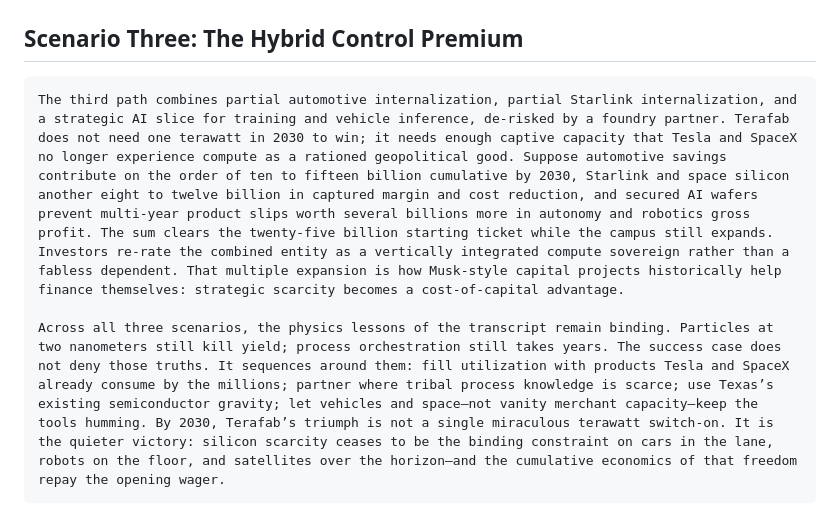
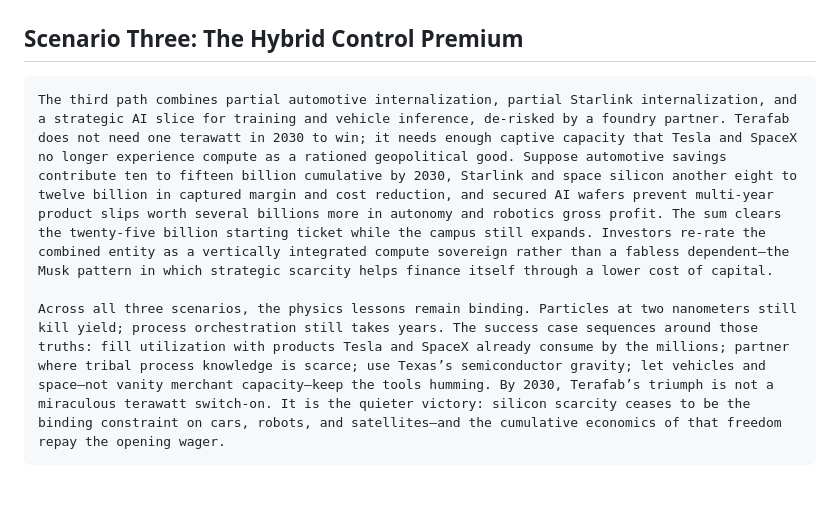
Before and after one commit to Srinijaani/Aug2026-Grok_Bot, a Markdown page: transcripts/FQhoQ4bRbe8/success-case-2030.md, the part around one of its changes. Rendered like a GitHub page; blank space fills up the shorter version.

```diff
--- a/transcripts/FQhoQ4bRbe8/success-case-2030.md
+++ b/transcripts/FQhoQ4bRbe8/success-case-2030.md
@@ -26,6 +26,6 @@
 
 ## Scenario Three: The Hybrid Control Premium
 
-    The third path combines partial automotive internalization, partial Starlink internalization, and a strategic AI slice for training and vehicle inference, de-risked by a foundry partner. Terafab does not need one terawatt in 2030 to win; it needs enough captive capacity that Tesla and SpaceX no longer experience compute as a rationed geopolitical good. Suppose automotive savings contribute on the order of ten to fifteen billion cumulative by 2030, Starlink and space silicon another eight to twelve billion in captured margin and cost reduction, and secured AI wafers prevent multi-year product slips worth several billions more in autonomy and robotics gross profit. The sum clears the twenty-five billion starting ticket while the campus still expands. Investors re-rate the combined entity as a vertically integrated compute sovereign rather than a fabless dependent. That multiple expansion is how Musk-style capital projects historically help finance themselves: strategic scarcity becomes a cost-of-capital advantage.
+    The third path combines partial automotive internalization, partial Starlink internalization, and a strategic AI slice for training and vehicle inference, de-risked by a foundry partner. Terafab does not need one terawatt in 2030 to win; it needs enough captive capacity that Tesla and SpaceX no longer experience compute as a rationed geopolitical good. Suppose automotive savings contribute ten to fifteen billion cumulative by 2030, Starlink and space silicon another eight to twelve billion in captured margin and cost reduction, and secured AI wafers prevent multi-year product slips worth several billions more in autonomy and robotics gross profit. The sum clears the twenty-five billion starting ticket while the campus still expands. Investors re-rate the combined entity as a vertically integrated compute sovereign rather than a fabless dependent—the Musk pattern in which strategic scarcity helps finance itself through a lower cost of capital.
 
-    Across all three scenarios, the physics lessons of the transcript remain binding. Particles at two nanometers still kill yield; process orchestration still takes years. The success case does not deny those truths. It sequences around them: fill utilization with products Tesla and SpaceX already consume by the millions; partner where tribal process knowledge is scarce; use Texas’s existing semiconductor gravity; let vehicles and space—not vanity merchant capacity—keep the tools humming. By 2030, Terafab’s triumph is not a single miraculous terawatt switch-on. It is the quieter victory: silicon scarcity ceases to be the binding constraint on cars in the lane, robots on the floor, and satellites over the horizon—and the cumulative economics of that freedom repay the opening wager.
+    Across all three scenarios, the physics lessons remain binding. Particles at two nanometers still kill yield; process orchestration still takes years. The success case sequences around those truths: fill utilization with products Tesla and SpaceX already consume by the millions; partner where tribal process knowledge is scarce; use Texas’s semiconductor gravity; let vehicles and space—not vanity merchant capacity—keep the tools humming. By 2030, Terafab’s triumph is not a miraculous terawatt switch-on. It is the quieter victory: silicon scarcity ceases to be the binding constraint on cars, robots, and satellites—and the cumulative economics of that freedom repay the opening wager.
```
Also changed, not shown: other parts of transcripts/FQhoQ4bRbe8/success-case-2030.md (+8 -8 lines).
